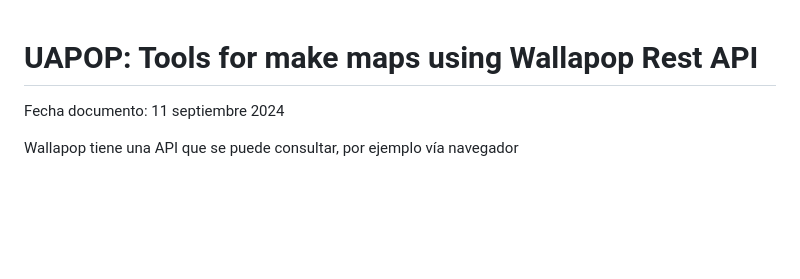
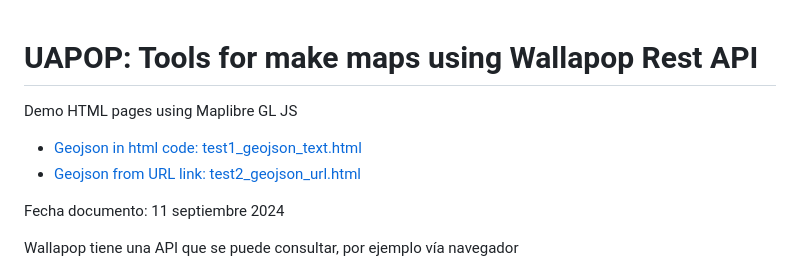
Before and after one commit to josemamira/uapop, a Markdown page: README.md, the part around the change. Rendered like a GitHub page; blank space fills up the shorter version.

```diff
--- a/README.md
+++ b/README.md
@@ -1,4 +1,9 @@
 # UAPOP: Tools for make maps using Wallapop Rest API
+
+Demo HTML pages using Maplibre GL JS
+
+- [Geojson in html code: test1_geojson_text.html](maplibre/test1_geojson_text.html)
+- [Geojson from URL link:  test2_geojson_url.html](maplibre/test2_geojson_url.html)
 
 Fecha documento: 11 septiembre 2024
 
```
